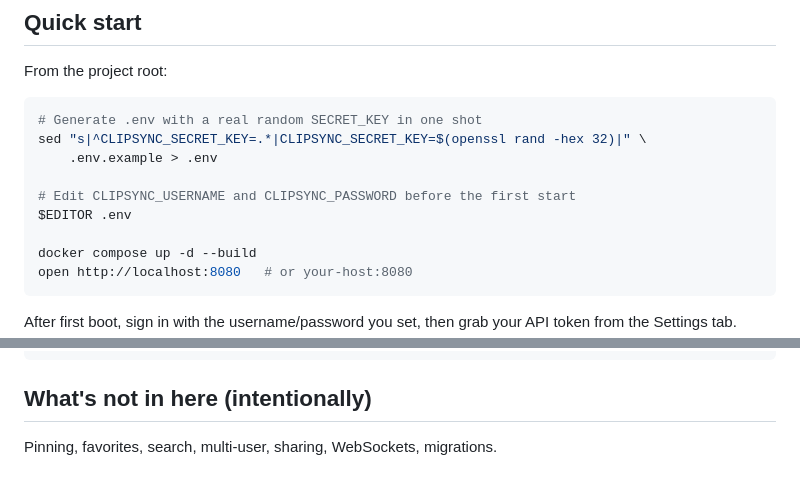
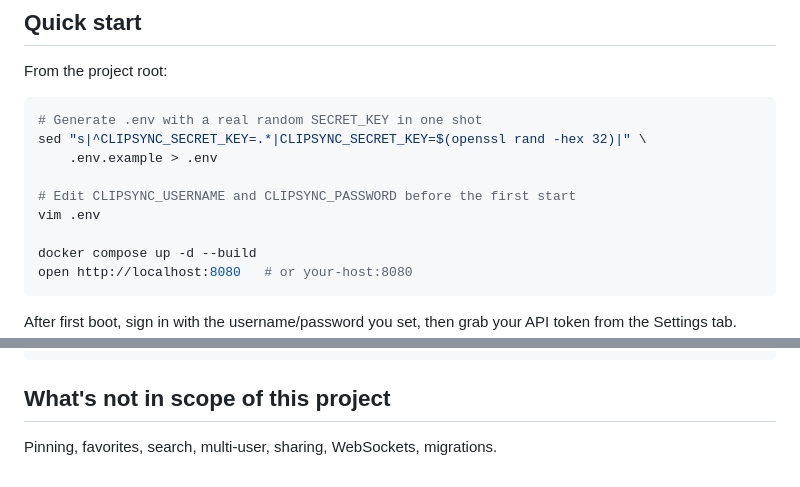
Before and after one commit to Maxsafer/clipsync, a Markdown page: README.md, 2 parts joined by grey strips. Drawn GitHub-style.

Commit message:
small readme change

````diff
--- a/README.md
+++ b/README.md
@@ -21,7 +21,7 @@ sed "s|^CLIPSYNC_SECRET_KEY=.*|CLIPSYNC_SECRET_KEY=$(openssl rand -hex 32)|" \
     .env.example > .env
 
 # Edit CLIPSYNC_USERNAME and CLIPSYNC_PASSWORD before the first start
-$EDITOR .env
+vim .env
 
 docker compose up -d --build
 open http://localhost:8080   # or your-host:8080
@@ -339,6 +339,6 @@ clipsync/
 └── tests/
 ```
 
-## What's not in here (intentionally)
+## What's not in scope of this project
 
 Pinning, favorites, search, multi-user, sharing, WebSockets, migrations.
````
